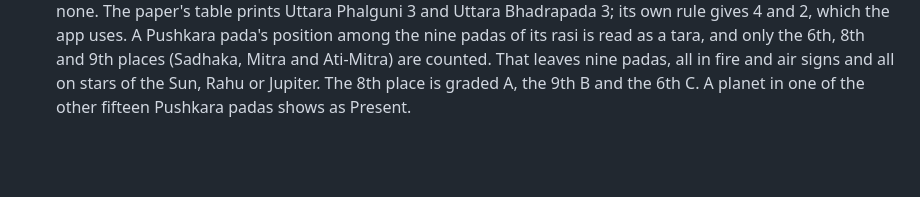
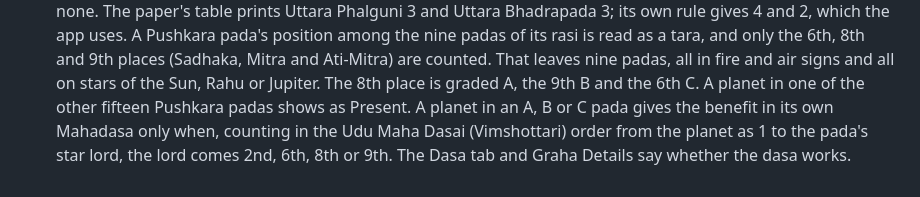
Before and after one commit to krithikaswaminathan/jathakam, a Markdown page: README.md, the part around the change. Drawn GitHub-style; blank space fills up the shorter version.

Commit message:
Update README for the Pushkara dasa check
Co-Authored-By: Claude Opus 5.5 <noreply@anthropic.com>

```diff
--- a/README.md
+++ b/README.md
@@ -152,3 +152,6 @@ python -m pytest tests/ -v
   6th, 8th and 9th places (Sadhaka, Mitra and Ati-Mitra) are counted. That leaves nine padas, all
   in fire and air signs and all on stars of the Sun, Rahu or Jupiter. The 8th place is graded A,
   the 9th B and the 6th C. A planet in one of the other fifteen Pushkara padas shows as Present.
+  A planet in an A, B or C pada gives the benefit in its own Mahadasa only when, counting in the
+  Udu Maha Dasai (Vimshottari) order from the planet as 1 to the pada's star lord, the lord comes
+  2nd, 6th, 8th or 9th. The Dasa tab and Graha Details say whether the dasa works.
```
